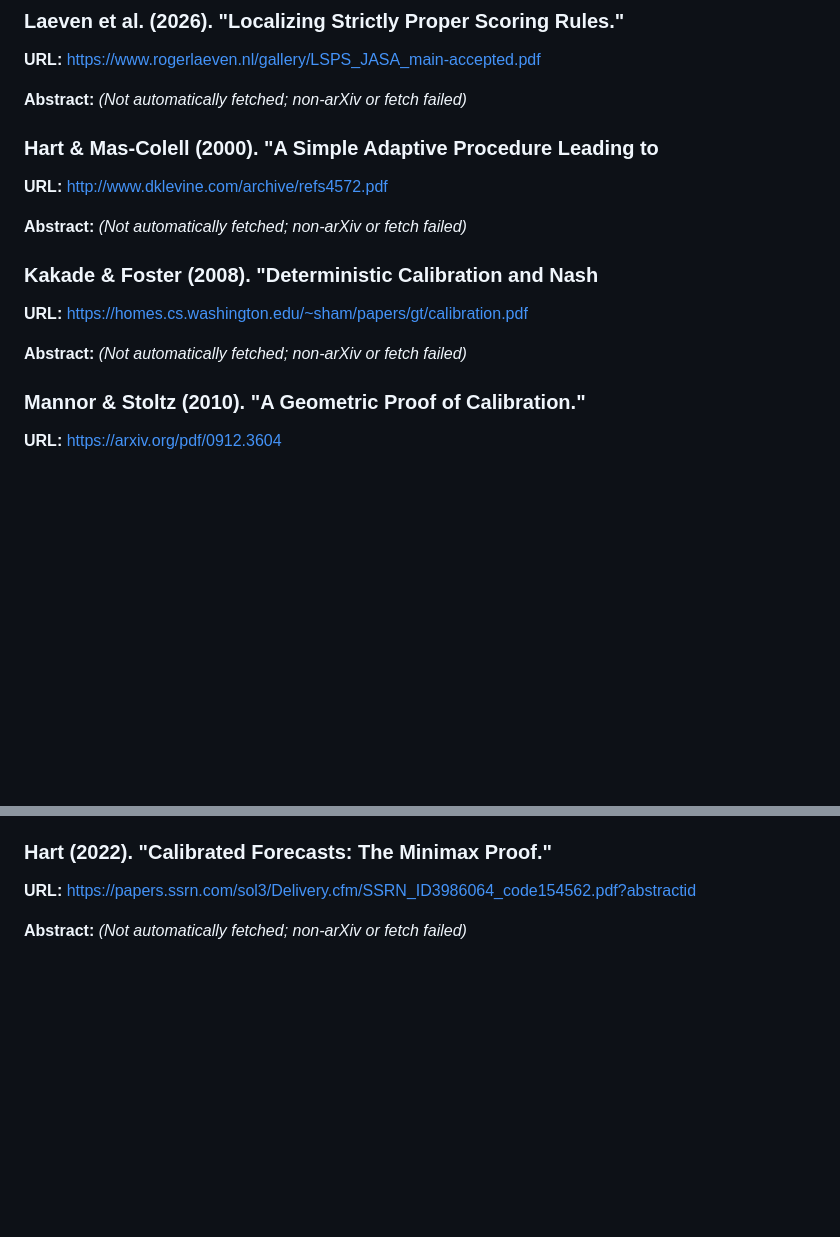
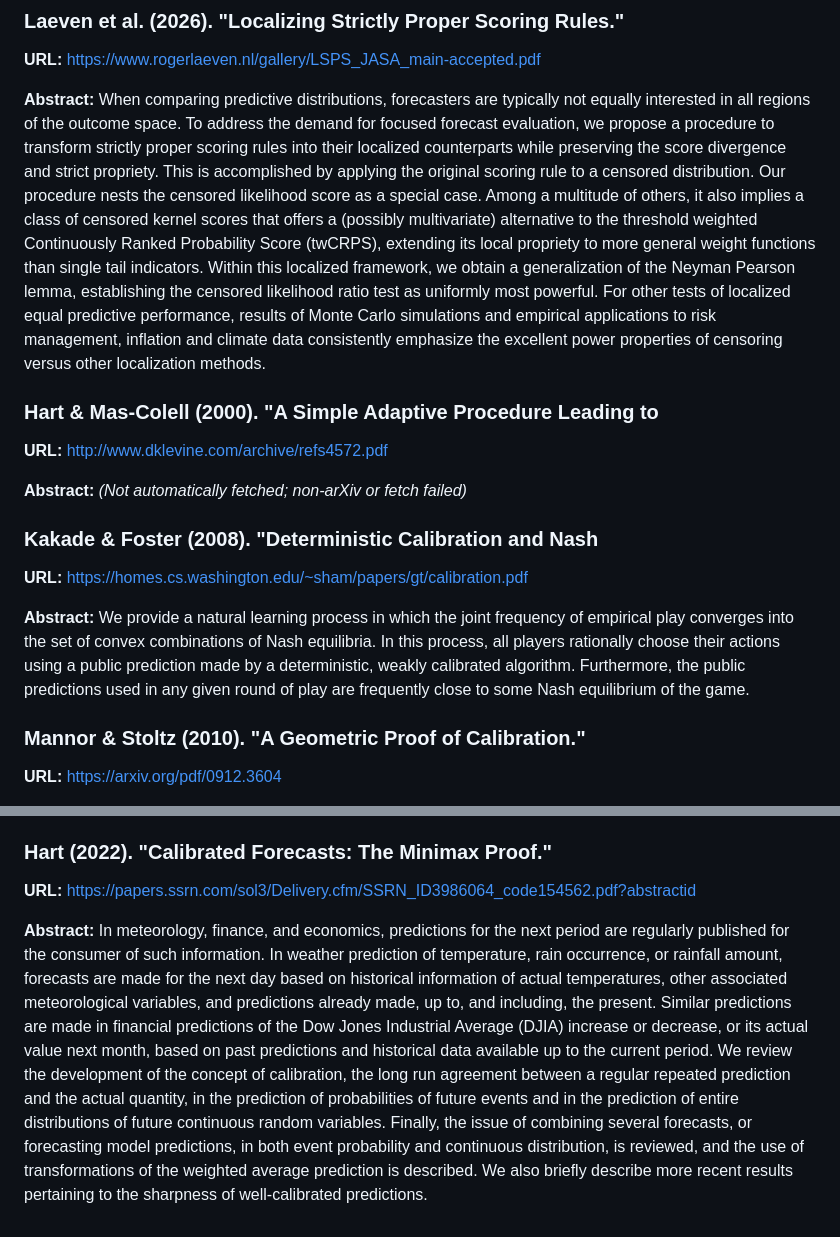
Before and after one commit to deanpfoster/research, a Markdown page: sergiu/papers/ANNOTATED_BIBLIOGRAPHY.md, 2 parts joined by grey strips. GitHub-like rendering; blank space fills up the shorter version.

Commit message:
Add missing abstracts from PDF extraction and crossref

```diff
--- a/sergiu/papers/ANNOTATED_BIBLIOGRAPHY.md
+++ b/sergiu/papers/ANNOTATED_BIBLIOGRAPHY.md
@@ -88,7 +88,7 @@
 ### Laeven et al. (2026). "Localizing Strictly Proper Scoring Rules."
 **URL:** https://www.rogerlaeven.nl/gallery/LSPS_JASA_main-accepted.pdf
 
-**Abstract:** *(Not automatically fetched; non-arXiv or fetch failed)*
+**Abstract:** When comparing predictive distributions, forecasters are typically not equally interested in all regions of the outcome space. To address the demand for focused forecast evaluation, we propose a procedure to transform strictly proper scoring rules into their localized counterparts while preserving the score divergence and strict propriety. This is accomplished by applying the original scoring rule to a censored distribution. Our procedure nests the censored likelihood score as a special case. Among a multitude of others, it also implies a class of censored kernel scores that offers a (possibly multivariate) alternative to the threshold weighted Continuously Ranked Probability Score (twCRPS), extending its local propriety to more general weight functions than single tail indicators. Within this localized framework, we obtain a generalization of the Neyman Pearson lemma, establishing the censored likelihood ratio test as uniformly most powerful. For other tests of localized equal predictive performance, results of Monte Carlo simulations and empirical applications to risk management, inflation and climate data consistently emphasize the excellent power properties of censoring versus other localization methods.
 
 ### Hart & Mas-Colell (2000). "A Simple Adaptive Procedure Leading to
 **URL:** http://www.dklevine.com/archive/refs4572.pdf
@@ -98,7 +98,7 @@
 ### Kakade & Foster (2008). "Deterministic Calibration and Nash
 **URL:** https://homes.cs.washington.edu/~sham/papers/gt/calibration.pdf
 
-**Abstract:** *(Not automatically fetched; non-arXiv or fetch failed)*
+**Abstract:** We provide a natural learning process in which the joint frequency of empirical play converges into the set of convex combinations of Nash equilibria. In this process, all players rationally choose their actions using a public prediction made by a deterministic, weakly calibrated algorithm. Furthermore, the public predictions used in any given round of play are frequently close to some Nash equilibrium of the game.
 
 ### Mannor & Stoltz (2010). "A Geometric Proof of Calibration."
 **URL:** https://arxiv.org/pdf/0912.3604
@@ -203,4 +203,4 @@
 ### Hart (2022). "Calibrated Forecasts: The Minimax Proof."
 **URL:** https://papers.ssrn.com/sol3/Delivery.cfm/SSRN_ID3986064_code154562.pdf?abstractid
 
-**Abstract:** *(Not automatically fetched; non-arXiv or fetch failed)*
+**Abstract:** In meteorology, finance, and economics, predictions for the next period are regularly published for the consumer of such information. In weather prediction of temperature, rain occurrence, or rainfall amount, forecasts are made for the next day based on historical information of actual temperatures, other associated meteorological variables, and predictions already made, up to, and including, the present. Similar predictions are made in financial predictions of the Dow Jones Industrial Average (DJIA) increase or decrease, or its actual value next month, based on past predictions and historical data available up to the current period. We review the development of the concept of calibration, the long run agreement between a regular repeated prediction and the actual quantity, in the prediction of probabilities of future events and in the prediction of entire distributions of future continuous random variables. Finally, the issue of combining several forecasts, or forecasting model predictions, in both event probability and continuous distribution, is reviewed, and the use of transformations of the weighted average prediction is described. We also briefly describe more recent results pertaining to the sharpness of well-calibrated predictions.
```
